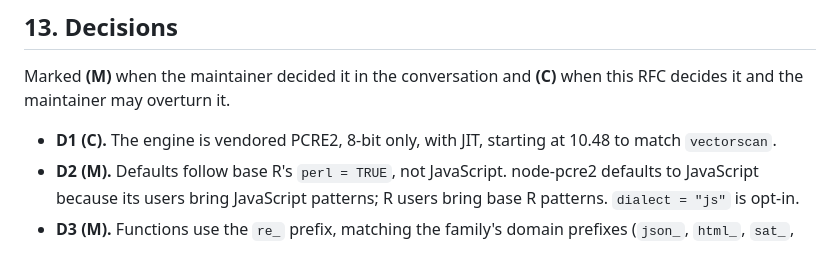
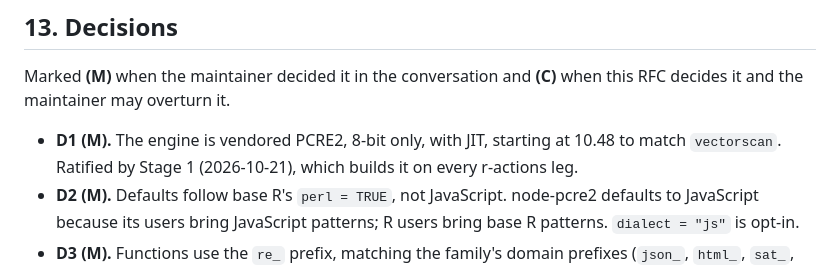
Before and after one commit to pedrobtz/zuregex, a Markdown page: .agents/design.md, the part around the change. Drawn GitHub-style.

```diff
--- a/.agents/design.md
+++ b/.agents/design.md
@@ -529,8 +529,9 @@ Stages, each one pull request, following the family's CI tier policy:
 Marked **(M)** when the maintainer decided it in the conversation and
 **(C)** when this RFC decides it and the maintainer may overturn it.
 
-- **D1 (C).** The engine is vendored PCRE2, 8-bit only, with JIT,
-  starting at 10.48 to match `vectorscan`.
+- **D1 (M).** The engine is vendored PCRE2, 8-bit only, with JIT,
+  starting at 10.48 to match `vectorscan`. Ratified by Stage 1
+  (2026-10-21), which builds it on every r-actions leg.
 - **D2 (M).** Defaults follow base R's `perl = TRUE`, not JavaScript.
   node-pcre2 defaults to JavaScript because its users bring JavaScript
   patterns; R users bring base R patterns. `dialect = "js"` is opt-in.
```
Also changed, not shown: .agents/roadmap.md (+7 -4 lines).
